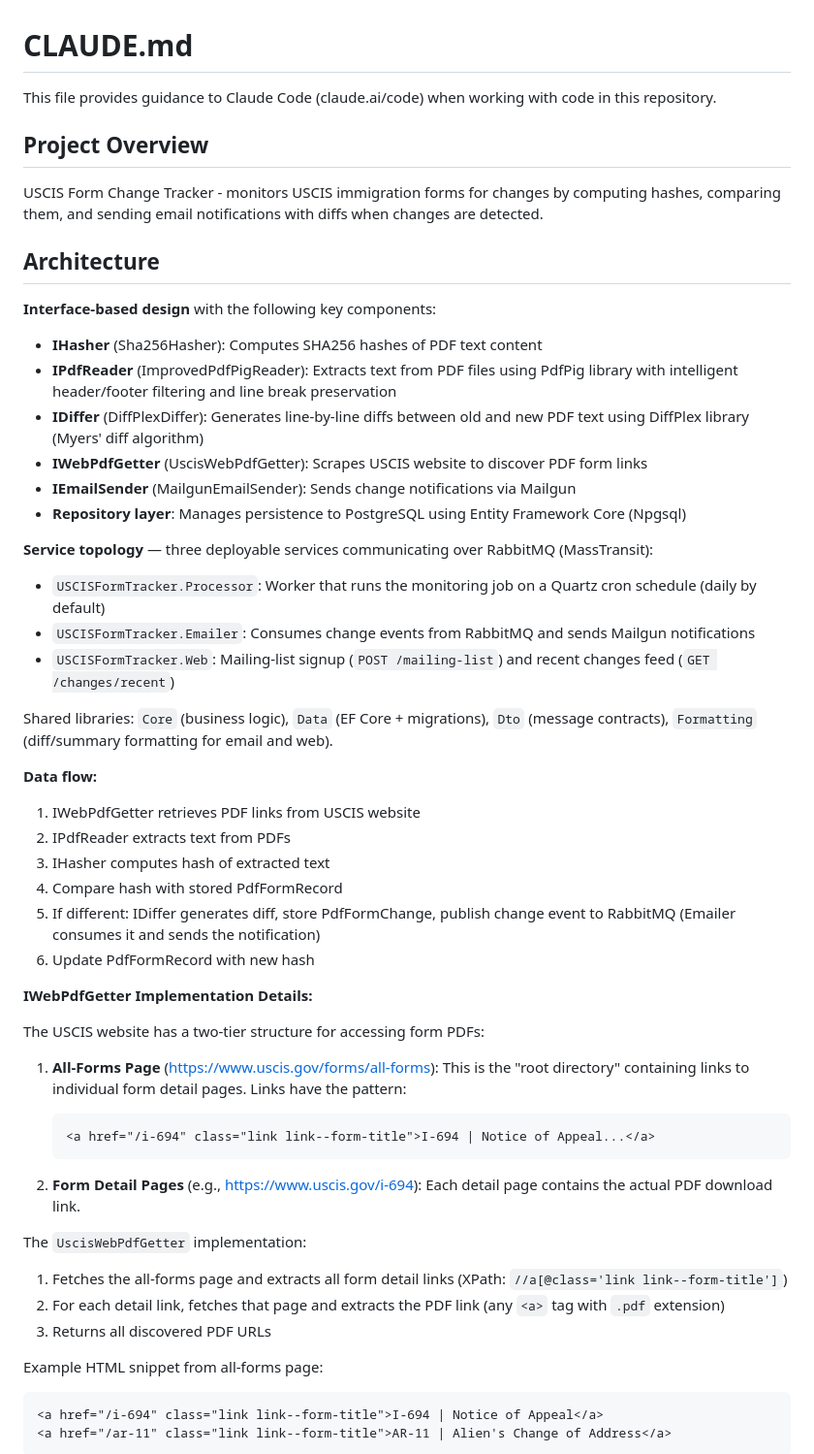
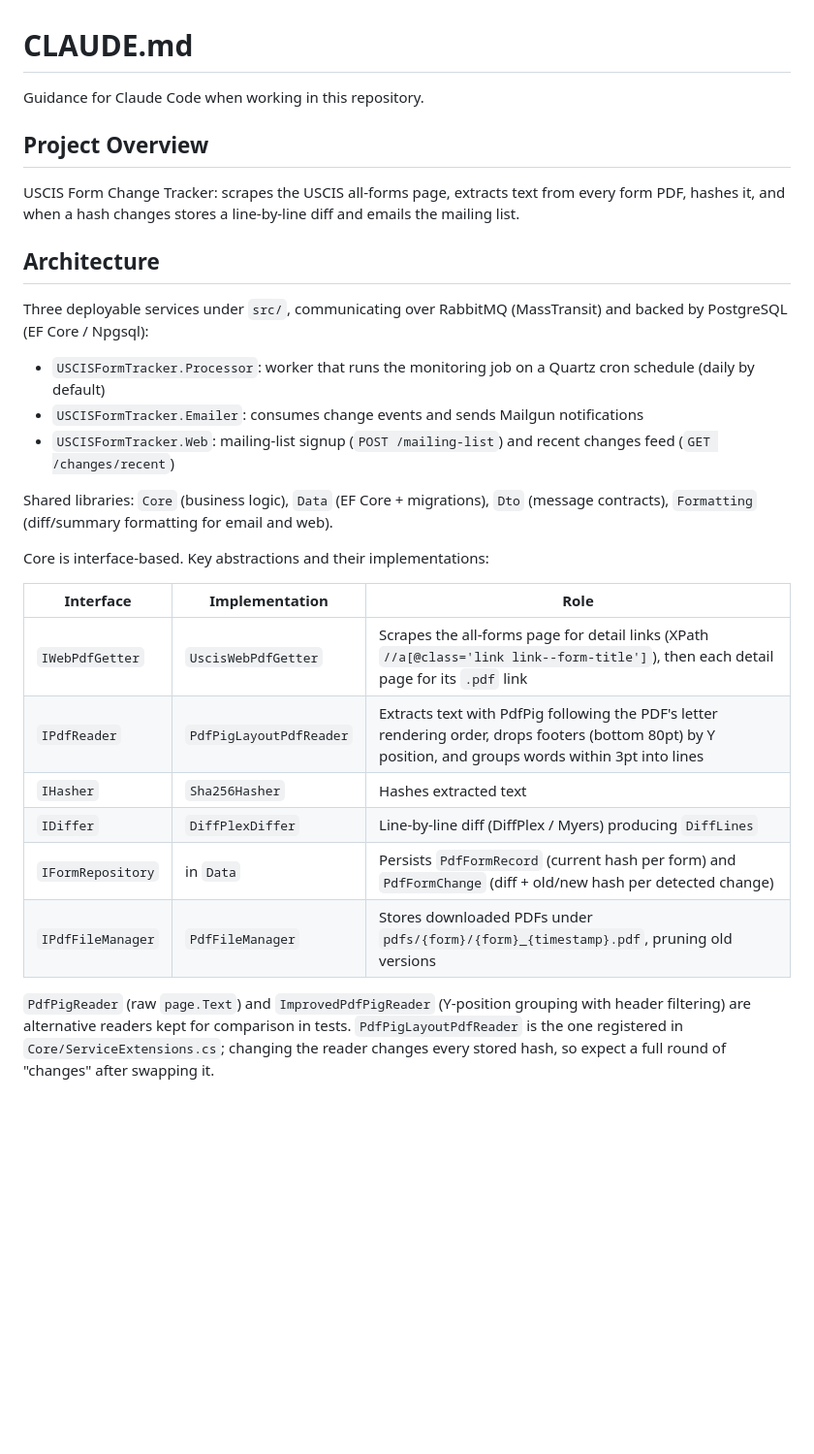
Before and after one commit to MaxRodin/USCISFormTracker, a Markdown page: CLAUDE.md, the part around one of its changes. Shown at 97% size. Drawn GitHub-style; blank space fills up the shorter version.

````diff
--- a/CLAUDE.md
+++ b/CLAUDE.md
@@ -1,57 +1,31 @@
 # CLAUDE.md
 
-This file provides guidance to Claude Code (claude.ai/code) when working with code in this repository.
+Guidance for Claude Code when working in this repository.
 
 ## Project Overview
 
-USCIS Form Change Tracker - monitors USCIS immigration forms for changes by computing hashes, comparing them, and sending email notifications with diffs when changes are detected.
+USCIS Form Change Tracker: scrapes the USCIS all-forms page, extracts text from every form PDF, hashes it, and when a hash changes stores a line-by-line diff and emails the mailing list.
 
 ## Architecture
 
-**Interface-based design** with the following key components:
+Three deployable services under `src/`, communicating over RabbitMQ (MassTransit) and backed by PostgreSQL (EF Core / Npgsql):
 
-- **IHasher** (Sha256Hasher): Computes SHA256 hashes of PDF text content
-- **IPdfReader** (ImprovedPdfPigReader): Extracts text from PDF files using PdfPig library with intelligent header/footer filtering and line break preservation
-- **IDiffer** (DiffPlexDiffer): Generates line-by-line diffs between old and new PDF text using DiffPlex library (Myers' diff algorithm)
-- **IWebPdfGetter** (UscisWebPdfGetter): Scrapes USCIS website to discover PDF form links
-- **IEmailSender** (MailgunEmailSender): Sends change notifications via Mailgun
-- **Repository layer**: Manages persistence to PostgreSQL using Entity Framework Core (Npgsql)
-
-**Service topology** — three deployable services communicating over RabbitMQ (MassTransit):
-
-- `USCISFormTracker.Processor`: Worker that runs the monitoring job on a Quartz cron schedule (daily by default)
-- `USCISFormTracker.Emailer`: Consumes change events from RabbitMQ and sends Mailgun notifications
-- `USCISFormTracker.Web`: Mailing-list signup (`POST /mailing-list`) and recent changes feed (`GET /changes/recent`)
+- `USCISFormTracker.Processor`: worker that runs the monitoring job on a Quartz cron schedule (daily by default)
+- `USCISFormTracker.Emailer`: consumes change events and sends Mailgun notifications
+- `USCISFormTracker.Web`: mailing-list signup (`POST /mailing-list`) and recent changes feed (`GET /changes/recent`)
 
 Shared libraries: `Core` (business logic), `Data` (EF Core + migrations), `Dto` (message contracts), `Formatting` (diff/summary formatting for email and web).
 
-**Data flow:**
-1. IWebPdfGetter retrieves PDF links from USCIS website
-2. IPdfReader extracts text from PDFs
-3. IHasher computes hash of extracted text
-4. Compare hash with stored PdfFormRecord
-5. If different: IDiffer generates diff, store PdfFormChange, publish change event to RabbitMQ (Emailer consumes it and sends the notification)
-6. Update PdfFormRecord with new hash
+Core is interface-based. Key abstractions and their implementations:
 
-**IWebPdfGetter Implementation Details:**
+| Interface | Implementation | Role |
+|---|---|---|
+| `IWebPdfGetter` | `UscisWebPdfGetter` | Scrapes the all-forms page for detail links (XPath `//a[@class='link link--form-title']`), then each detail page for its `.pdf` link |
+| `IPdfReader` | `PdfPigLayoutPdfReader` | Extracts text with PdfPig following the PDF's letter rendering order, drops footers (bottom 80pt) by Y position, and groups words within 3pt into lines |
+| `IHasher` | `Sha256Hasher` | Hashes extracted text |
+| `IDiffer` | `DiffPlexDiffer` | Line-by-line diff (DiffPlex / Myers) producing `DiffLines` |
+| `IFormRepository` | in `Data` | Persists `PdfFormRecord` (current hash per form) and `PdfFormChange` (diff + old/new hash per detected change) |
+| `IPdfFileManager` | `PdfFileManager` | Stores downloaded PDFs under `pdfs/{form}/{form}_{timestamp}.pdf`, pruning old versions |
 
-The USCIS website has a two-tier structure for accessing form PDFs:
+`PdfPigReader` (raw `page.Text`) and `ImprovedPdfPigReader` (Y-position grouping with header filtering) are alternative readers kept for comparison in tests. `PdfPigLayoutPdfReader` is the one registered in `Core/ServiceExtensions.cs`; changing the reader changes every stored hash, so expect a full round of "changes" after swapping it.
 
-1. **All-Forms Page** (https://www.uscis.gov/forms/all-forms): This is the "root directory" containing links to individual form detail pages. Links have the pattern:
-   ```html
-   <a href="/i-694" class="link link--form-title">I-694 | Notice of Appeal...</a>
-   ```
-
-2. **Form Detail Pages** (e.g., https://www.uscis.gov/i-694): Each detail page contains the actual PDF download link.
-
-The `UscisWebPdfGetter` implementation:
-1. Fetches the all-forms page and extracts all form detail links (XPath: `//a[@class='link link--form-title']`)
-2. For each detail link, fetches that page and extracts the PDF link (any `<a>` tag with `.pdf` extension)
-3. Returns all discovered PDF URLs
-
-Example HTML snippet from all-forms page:
-```html
-<a href="/i-694" class="link link--form-title">I-694 | Notice of Appeal</a>
-<a href="/ar-11" class="link link--form-title">AR-11 | Alien's Change of Address</a>
-```
-
````
Also changed, not shown: other parts of CLAUDE.md (+9 -96 lines), README.md (+19 -7 lines).
